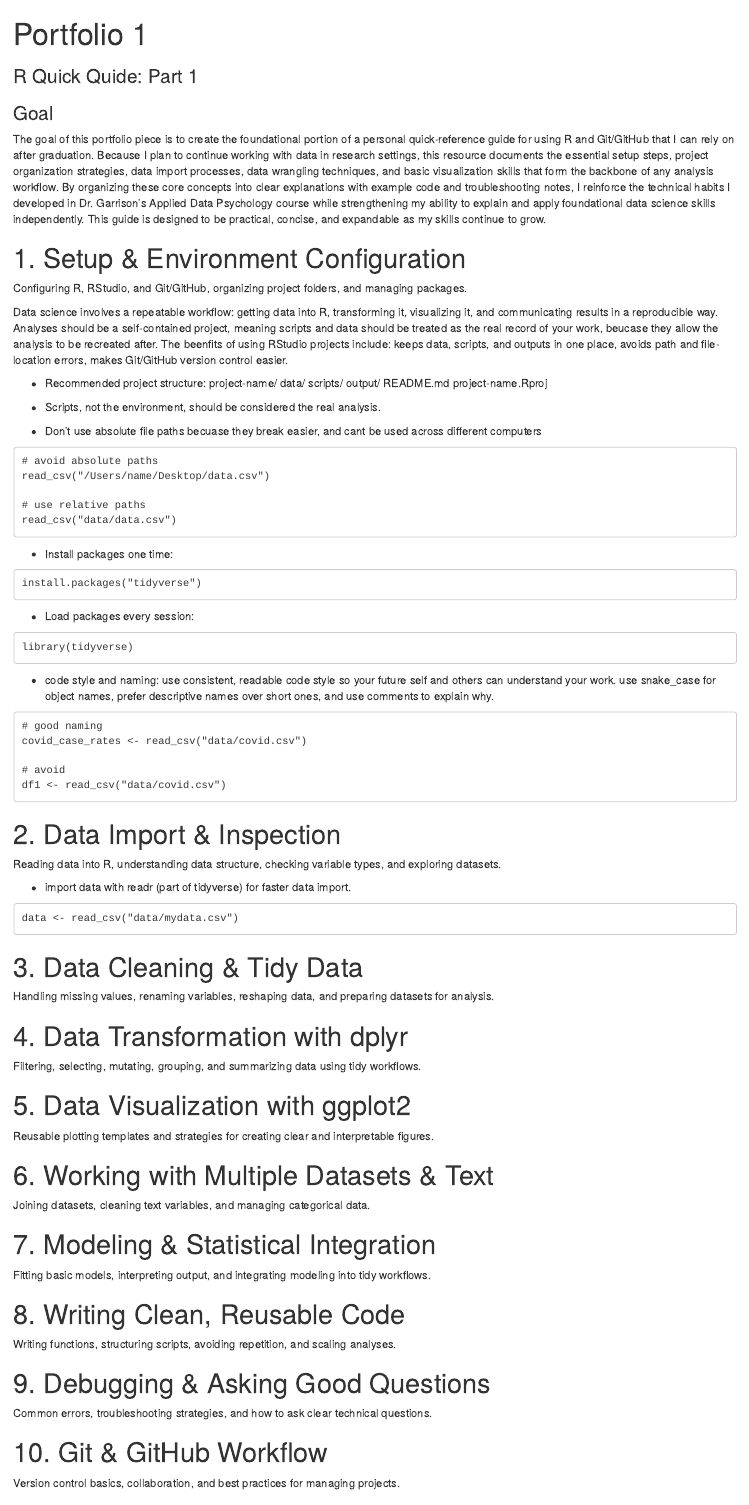
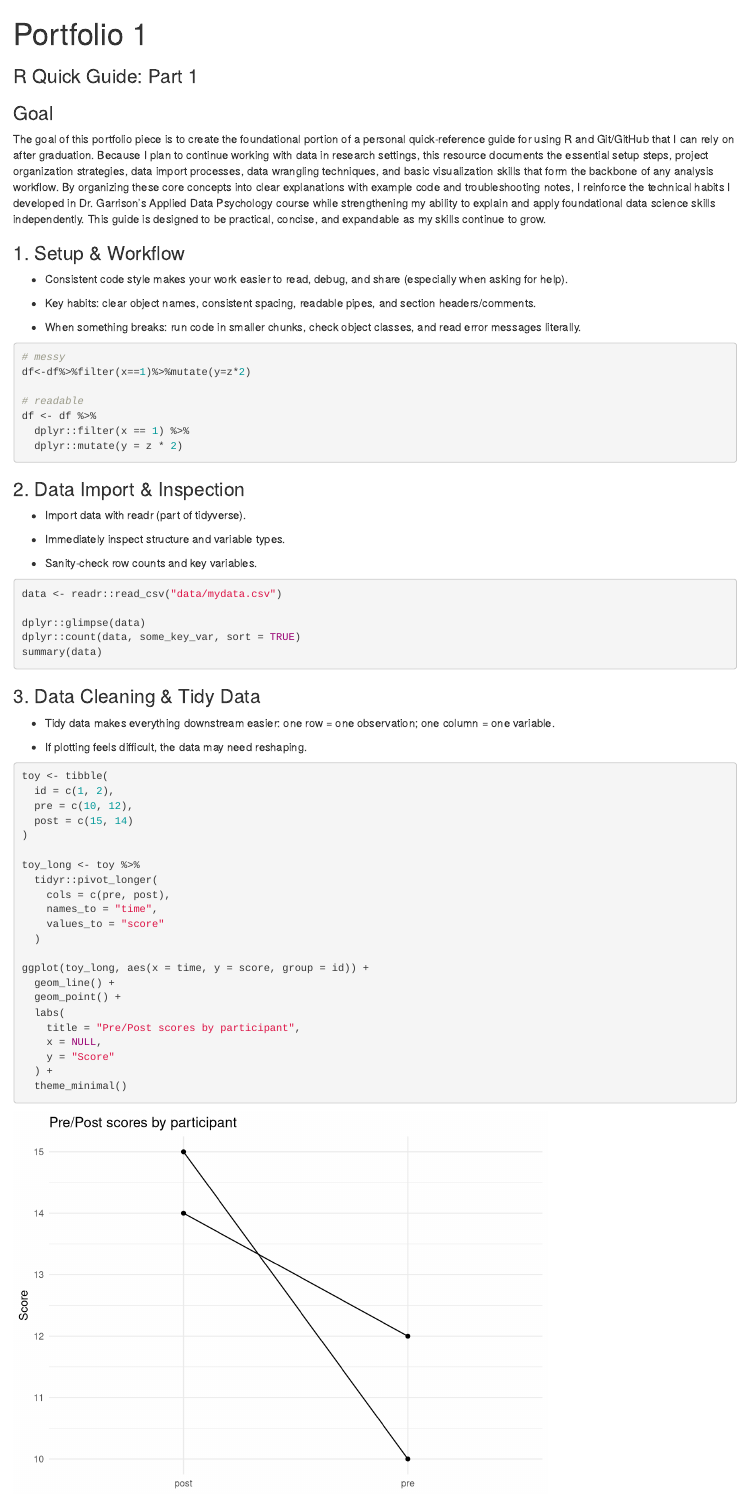
Before and after one commit to lilygb3/portfolio, an R Markdown document (p01.Rmd): the page in a window 1100 px wide, from its top. Rendered offline with R 4.5, knitr and Pandoc, with nearby package versions; the gapminder table comes from the copy in Python's plotly package.

Commit message:
edits to p1

````diff
--- a/p01.Rmd
+++ b/p01.Rmd
@@ -1,87 +1,88 @@
 ---
 title: "Portfolio 1"
-subtitle: "R Quick Quide: Part 1"
+subtitle: "R Quick Guide: Part 1"
 ---
 
 ### Goal
-  The goal of this portfolio piece is to create the foundational portion of a personal quick-reference guide for using R and Git/GitHub that I can rely on after graduation. Because I plan to continue working with data in research settings, this resource documents the essential setup steps, project organization strategies, data import processes, data wrangling techniques, and basic visualization skills that form the backbone of any analysis workflow. By organizing these core concepts into clear explanations with example code and troubleshooting notes, I reinforce the technical habits I developed in Dr. Garrison’s Applied Data Psychology course while strengthening my ability to explain and apply foundational data science skills independently. This guide is designed to be practical, concise, and expandable as my skills continue to grow.
+The goal of this portfolio piece is to create the foundational portion of a personal quick-reference guide for using R and Git/GitHub that I can rely on after graduation. Because I plan to continue working with data in research settings, this resource documents the essential setup steps, project organization strategies, data import processes, data wrangling techniques, and basic visualization skills that form the backbone of any analysis workflow. By organizing these core concepts into clear explanations with example code and troubleshooting notes, I reinforce the technical habits I developed in Dr. Garrison’s Applied Data Psychology course while strengthening my ability to explain and apply foundational data science skills independently. This guide is designed to be practical, concise, and expandable as my skills continue to grow.
 
+```{r setup, include=FALSE}
+knitr::opts_chunk$set(
+  echo = TRUE,
+  message = FALSE,
+  warning = FALSE
+)
 
-# 1. Setup & Environment Configuration
-Configuring R, RStudio, and Git/GitHub, organizing project folders, and managing packages.
-
-Data science involves a repeatable workflow: getting data into R, transforming it, visualizing it, and communicating results in a reproducible way. Analyses should be a self-contained project, meaning scripts and data should be treated as the real record of your work, beucase they allow the analysis to be recreated after. The beenfits of using RStudio projects include: keeps data, scripts, and outputs in one place, avoids path and file-location errors, makes Git/GitHub version control easier.
-
-- Recommended project structure:
-project-name/
-  data/
-  scripts/
-  output/
-  README.md
-  project-name.Rproj
-
-- Scripts, not the environment, should be considered the real analysis.
-- Don't use absolute file paths becuase they break easier, and cant be used across different computers
-
-```
-# avoid absolute paths
-read_csv("/Users/name/Desktop/data.csv")
-
-# use relative paths
-read_csv("data/data.csv")
-```
-
-- Install packages one time:
-```
-install.packages("tidyverse")
-```
-
-- Load packages every session:
-```
 library(tidyverse)
-```
-
-- code style and naming: use consistent, readable code style so your future self and others can understand your work. use snake_case for object names, prefer descriptive names over short ones, and use comments to explain why.
-```
-# good naming
-covid_case_rates <- read_csv("data/covid.csv")
-
-# avoid
-df1 <- read_csv("data/covid.csv")
+library(palmerpenguins)
+library(gapminder)
 ```
 
 
-# 2. Data Import & Inspection
-Reading data into R, understanding data structure, checking variable types, and exploring datasets.
+### 1. Setup & Workflow
 
-- import data with readr (part of tidyverse) for faster data import.
-```
-data <- read_csv("data/mydata.csv")
+- Consistent code style makes your work easier to read, debug, and share (especially when asking for help).
+
+- Key habits: clear object names, consistent spacing, readable pipes, and section headers/comments.
+
+- When something breaks: run code in smaller chunks, check object classes, and read error messages literally.
+
+```{r, eval=FALSE}
+# messy
+df<-df%>%filter(x==1)%>%mutate(y=z*2)
+
+# readable
+df <- df %>%
+  dplyr::filter(x == 1) %>%
+  dplyr::mutate(y = z * 2)
 ```
 
-# 3. Data Cleaning & Tidy Data
-Handling missing values, renaming variables, reshaping data, and preparing datasets for analysis.
 
-# 4. Data Transformation with dplyr
-Filtering, selecting, mutating, grouping, and summarizing data using tidy workflows.
+### 2. Data Import & Inspection
 
-# 5. Data Visualization with ggplot2
-Reusable plotting templates and strategies for creating clear and interpretable figures.
+- Import data with readr (part of tidyverse).
 
-# 6. Working with Multiple Datasets & Text
-Joining datasets, cleaning text variables, and managing categorical data.
+- Immediately inspect structure and variable types.
 
-# 7. Modeling & Statistical Integration
-Fitting basic models, interpreting output, and integrating modeling into tidy workflows.
+- Sanity-check row counts and key variables.
 
-# 8. Writing Clean, Reusable Code
-Writing functions, structuring scripts, avoiding repetition, and scaling analyses.
+```{r, eval=FALSE}
+data <- readr::read_csv("data/mydata.csv")
 
-# 9. Debugging & Asking Good Questions
-Common errors, troubleshooting strategies, and how to ask clear technical questions.
-
-# 10. Git & GitHub Workflow
-Version control basics, collaboration, and best practices for managing projects.
+dplyr::glimpse(data)
+dplyr::count(data, some_key_var, sort = TRUE)
+summary(data)
+```
 
 
-## Core References
+### 3. Data Cleaning & Tidy Data
+
+- Tidy data makes everything downstream easier:
+one row = one observation; one column = one variable.
+
+- If plotting feels difficult, the data may need reshaping.
+
+
+```{r}
+toy <- tibble(
+  id = c(1, 2),
+  pre = c(10, 12),
+  post = c(15, 14)
+)
+
+toy_long <- toy %>%
+  tidyr::pivot_longer(
+    cols = c(pre, post),
+    names_to = "time",
+    values_to = "score"
+  )
+
+ggplot(toy_long, aes(x = time, y = score, group = id)) +
+  geom_line() +
+  geom_point() +
+  labs(
+    title = "Pre/Post scores by participant",
+    x = NULL,
+    y = "Score"
+  ) +
+  theme_minimal()
````
Also changed, not shown: penguins_body_mass.png (added), p01.Rmd (83 more changed lines), 9 other files.
